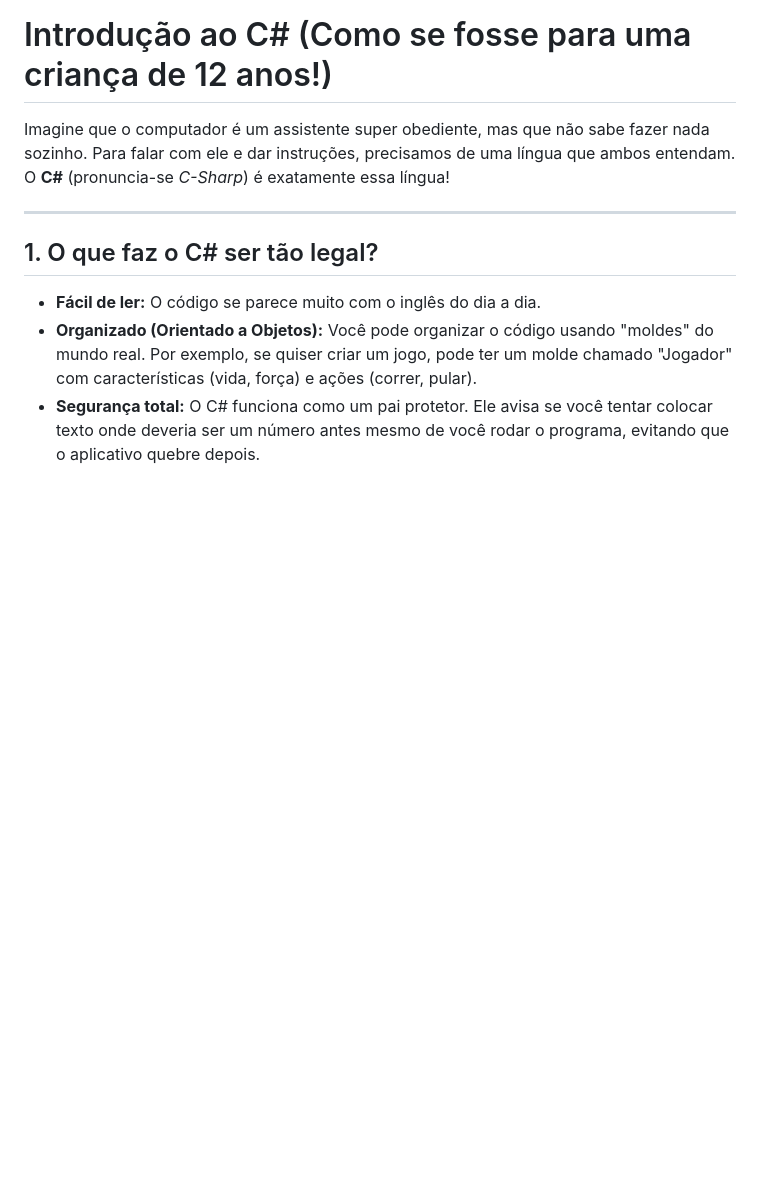
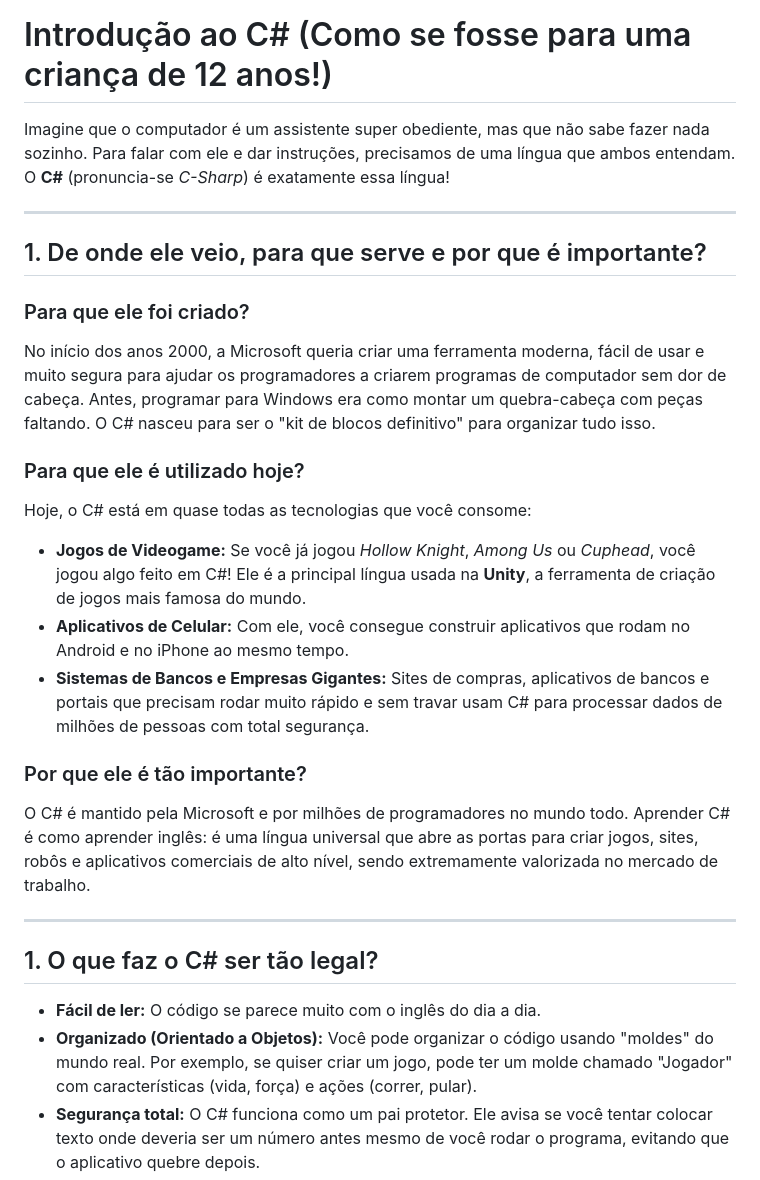
Before and after one commit to leorruas/programacao, a Markdown page: csharp/Introducao.md, the part around the change. Drawn GitHub-style; blank space fills up the shorter version.

Commit message:
Adiciona origem, utilidade e importancia do C# na introducao e atualiza log

```diff
--- a/csharp/Introducao.md
+++ b/csharp/Introducao.md
@@ -1,6 +1,22 @@
 # Introdução ao C# (Como se fosse para uma criança de 12 anos!)
 
 Imagine que o computador é um assistente super obediente, mas que não sabe fazer nada sozinho. Para falar com ele e dar instruções, precisamos de uma língua que ambos entendam. O **C#** (pronuncia-se *C-Sharp*) é exatamente essa língua!
+
+---
+
+## 1. De onde ele veio, para que serve e por que é importante?
+
+### Para que ele foi criado?
+No início dos anos 2000, a Microsoft queria criar uma ferramenta moderna, fácil de usar e muito segura para ajudar os programadores a criarem programas de computador sem dor de cabeça. Antes, programar para Windows era como montar um quebra-cabeça com peças faltando. O C# nasceu para ser o "kit de blocos definitivo" para organizar tudo isso.
+
+### Para que ele é utilizado hoje?
+Hoje, o C# está em quase todas as tecnologias que você consome:
+* **Jogos de Videogame:** Se você já jogou *Hollow Knight*, *Among Us* ou *Cuphead*, você jogou algo feito em C#! Ele é a principal língua usada na **Unity**, a ferramenta de criação de jogos mais famosa do mundo.
+* **Aplicativos de Celular:** Com ele, você consegue construir aplicativos que rodam no Android e no iPhone ao mesmo tempo.
+* **Sistemas de Bancos e Empresas Gigantes:** Sites de compras, aplicativos de bancos e portais que precisam rodar muito rápido e sem travar usam C# para processar dados de milhões de pessoas com total segurança.
+
+### Por que ele é tão importante?
+O C# é mantido pela Microsoft e por milhões de programadores no mundo todo. Aprender C# é como aprender inglês: é uma língua universal que abre as portas para criar jogos, sites, robôs e aplicativos comerciais de alto nível, sendo extremamente valorizada no mercado de trabalho.
 
 ---
 
```
Also changed, not shown: log.md (+3 -0 lines).
